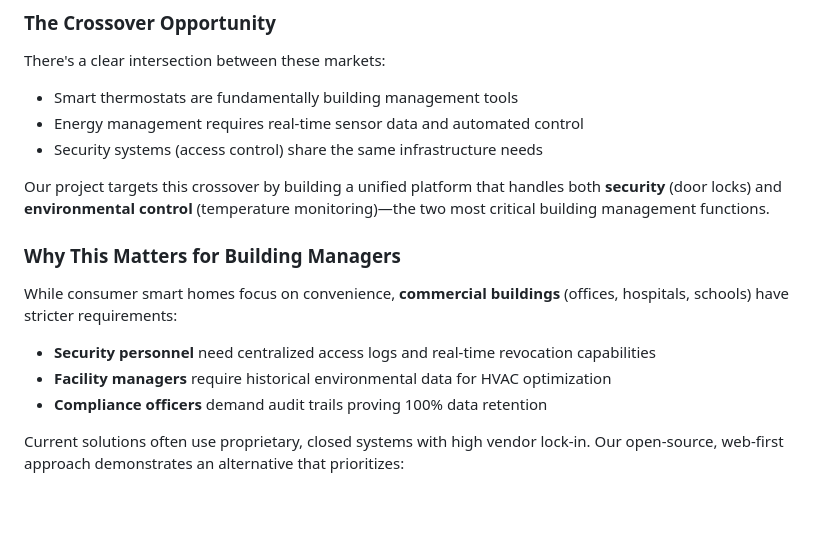
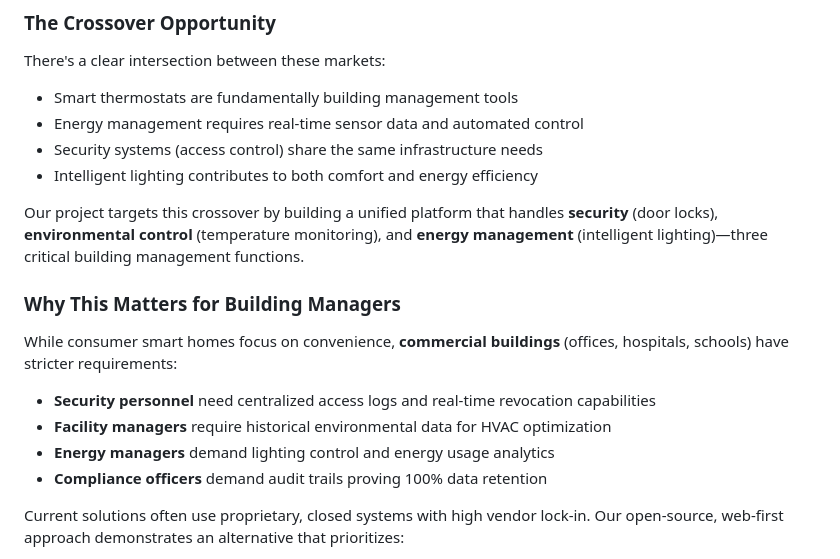
Before and after one commit to Qrytics/smartHome, a Markdown page: README.md, the part around the change. Drawn GitHub-style; blank space fills up the shorter version.

Commit message:
Refine README to emphasize lighting as a core building management function
Co-authored-by: Qrytics <118155385+Qrytics@users.noreply.github.com>

```diff
--- a/README.md
+++ b/README.md
@@ -64,8 +64,9 @@ There's a clear intersection between these markets:
 - Smart thermostats are fundamentally building management tools
 - Energy management requires real-time sensor data and automated control
 - Security systems (access control) share the same infrastructure needs
+- Intelligent lighting contributes to both comfort and energy efficiency
 
-Our project targets this crossover by building a unified platform that handles both **security** (door locks) and **environmental control** (temperature monitoring)—the two most critical building management functions.
+Our project targets this crossover by building a unified platform that handles **security** (door locks), **environmental control** (temperature monitoring), and **energy management** (intelligent lighting)—three critical building management functions.
 
 ### Why This Matters for Building Managers
 
@@ -73,6 +74,7 @@ While consumer smart homes focus on convenience, **commercial buildings** (offic
 
 - **Security personnel** need centralized access logs and real-time revocation capabilities
 - **Facility managers** require historical environmental data for HVAC optimization
+- **Energy managers** demand lighting control and energy usage analytics
 - **Compliance officers** demand audit trails proving 100% data retention
 
 Current solutions often use proprietary, closed systems with high vendor lock-in. Our open-source, web-first approach demonstrates an alternative that prioritizes:
```
